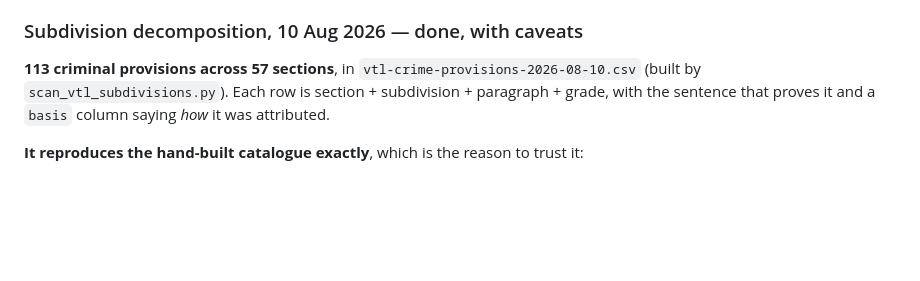
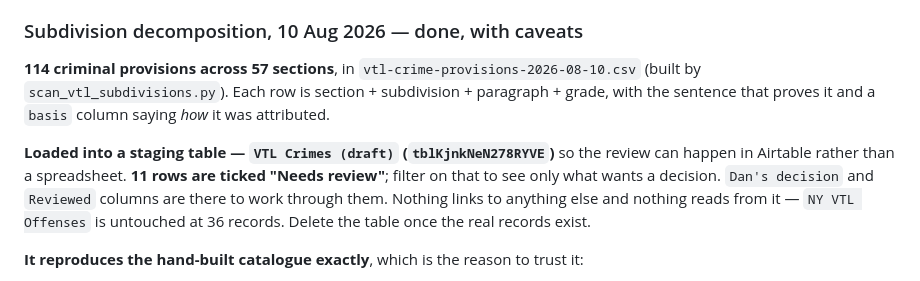
Before and after one commit to maildej/nyriac.com, a Markdown page: AIRTABLE-TODO.md, the part around the change. GitHub-like rendering; blank space fills up the shorter version.

Commit message:
Load the VTL crime provisions into a staging table
All 114 rows are now in "VTL Crimes (draft)" (tblKjnkNeN278RYVE) so the review
happens in Airtable rather than a spreadsheet. 11 rows are ticked "Needs
review" - filter on that column to see only what wants a decision, and use
"Dan's decision" and "Reviewed" to work through them.

The table is inert: nothing links to it, nothing reads from it, and
NY VTL Offenses is untouched at 36 records. It gets deleted once the real
records exist.

Co-Authored-By: Claude Opus 5 <noreply@anthropic.com>

```diff
--- a/AIRTABLE-TODO.md
+++ b/AIRTABLE-TODO.md
@@ -492,10 +492,16 @@ known false positives must not. Both held.
 
 ### Subdivision decomposition, 10 Aug 2026 — done, with caveats
 
-**113 criminal provisions across 57 sections**, in
+**114 criminal provisions across 57 sections**, in
 `vtl-crime-provisions-2026-08-10.csv` (built by `scan_vtl_subdivisions.py`). Each row is
 section + subdivision + paragraph + grade, with the sentence that proves it and a `basis`
 column saying *how* it was attributed.
+
+**Loaded into a staging table — `VTL Crimes (draft)` (`tblKjnkNeN278RYVE`)** so the review
+can happen in Airtable rather than a spreadsheet. **11 rows are ticked "Needs review"**;
+filter on that to see only what wants a decision. `Dan's decision` and `Reviewed` columns
+are there to work through them. Nothing links to anything else and nothing reads from it —
+`NY VTL Offenses` is untouched at 36 records. Delete the table once the real records exist.
 
 **It reproduces the hand-built catalogue exactly**, which is the reason to trust it:
 
```
